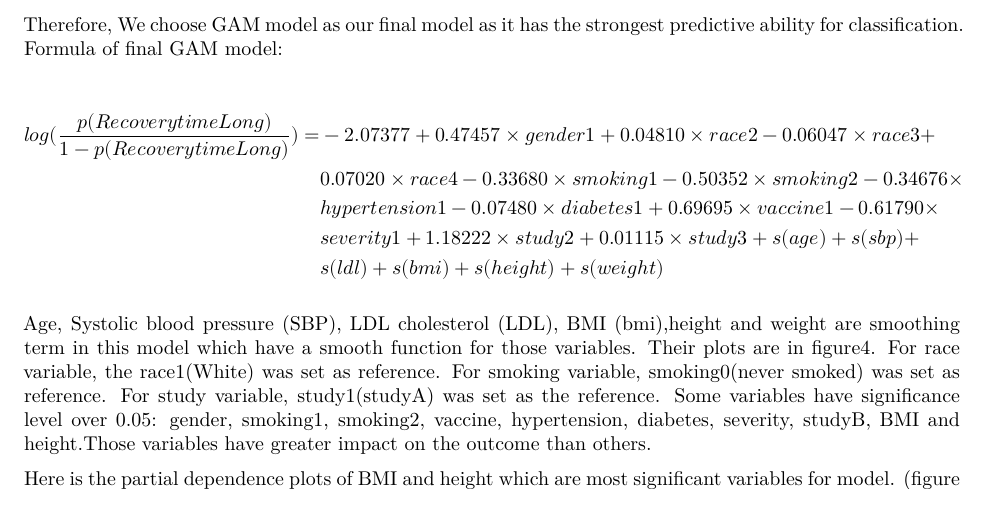
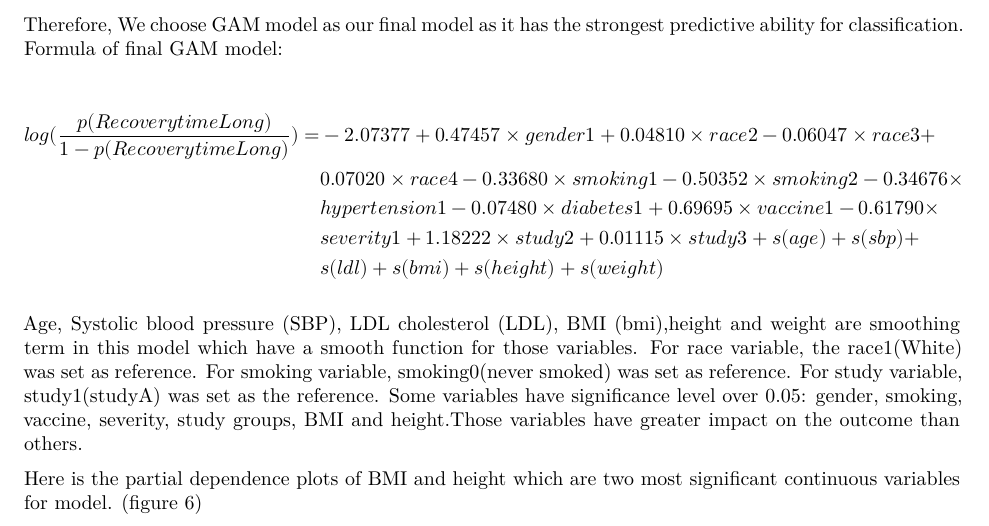
Before and after one commit to yhuan196/DataScienceII_Final_Project, an R Markdown document (P8106_Final_Report.Rmd): part of page 7 of 14, cut so that both start at the same text. Rendered offline with R 4.5, knitr and Pandoc, then LaTeX, with nearby package versions; some code elsewhere in the file could not run offline.

Commit message:
liitle change of result of gam

````diff
--- a/P8106_Final_Report.Rmd
+++ b/P8106_Final_Report.Rmd
@@ -207,9 +207,9 @@ log( \frac{p(RecoverytimeLong)}{1-p(RecoverytimeLong)}) =& -2.07377 +0.47457\tim
 &s(ldl) + s(bmi) + s(height) + s(weight)
 \end{align*}
 
-Age, Systolic blood pressure (SBP), LDL cholesterol (LDL), BMI (bmi),height and weight are smoothing term in this model which have a smooth function for those variables. Their plots are in figure4. For race variable, the race1(White) was set as reference. For smoking variable, smoking0(never smoked) was set as reference. For study variable, study1(studyA) was set as the reference. Some variables have significance level over 0.05: gender, smoking1, smoking2, vaccine, hypertension, diabetes, severity, studyB, BMI and height.Those variables have greater impact on the outcome than others.
+Age, Systolic blood pressure (SBP), LDL cholesterol (LDL), BMI (bmi),height and weight are smoothing term in this model which have a smooth function for those variables. For race variable, the race1(White) was set as reference. For smoking variable, smoking0(never smoked) was set as reference. For study variable, study1(studyA) was set as the reference. Some variables have significance level over 0.05: gender, smoking, vaccine, severity, study groups, BMI and height.Those variables have greater impact on the outcome than others.
 
-Here is the partial dependence plots of BMI and height which are most significant variables for model. (figure 6)
+Here is the partial dependence plots of BMI and height which are two most significant continuous variables for model. (figure 6)
 
 ```{r, echo=FALSE, fig.cap="Partial Dependence Plot of GAM", out.width = '100%'}
 knitr::include_graphics("image/GAM_bmi_height.png")
````
